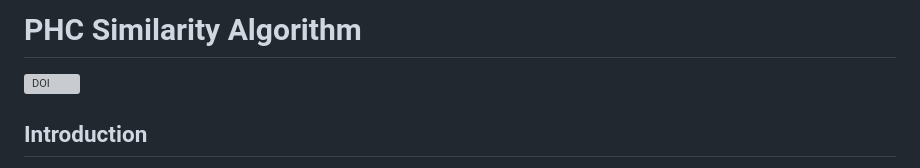
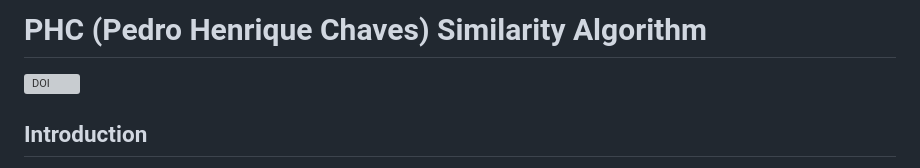
Before and after one commit to pedrohcdo/PedroThermoDistance, a Markdown page: README.md, the part around the change. Drawn GitHub-style; grey boxes are pictures that could not be loaded.

```diff
--- a/README.md
+++ b/README.md
@@ -1,4 +1,4 @@
-# PHC Similarity Algorithm
+# PHC (Pedro Henrique Chaves) Similarity Algorithm
 
 [![DOI](https://zenodo.org/badge/792886788.svg)](https://zenodo.org/doi/10.5281/zenodo.11078496)
 
```
